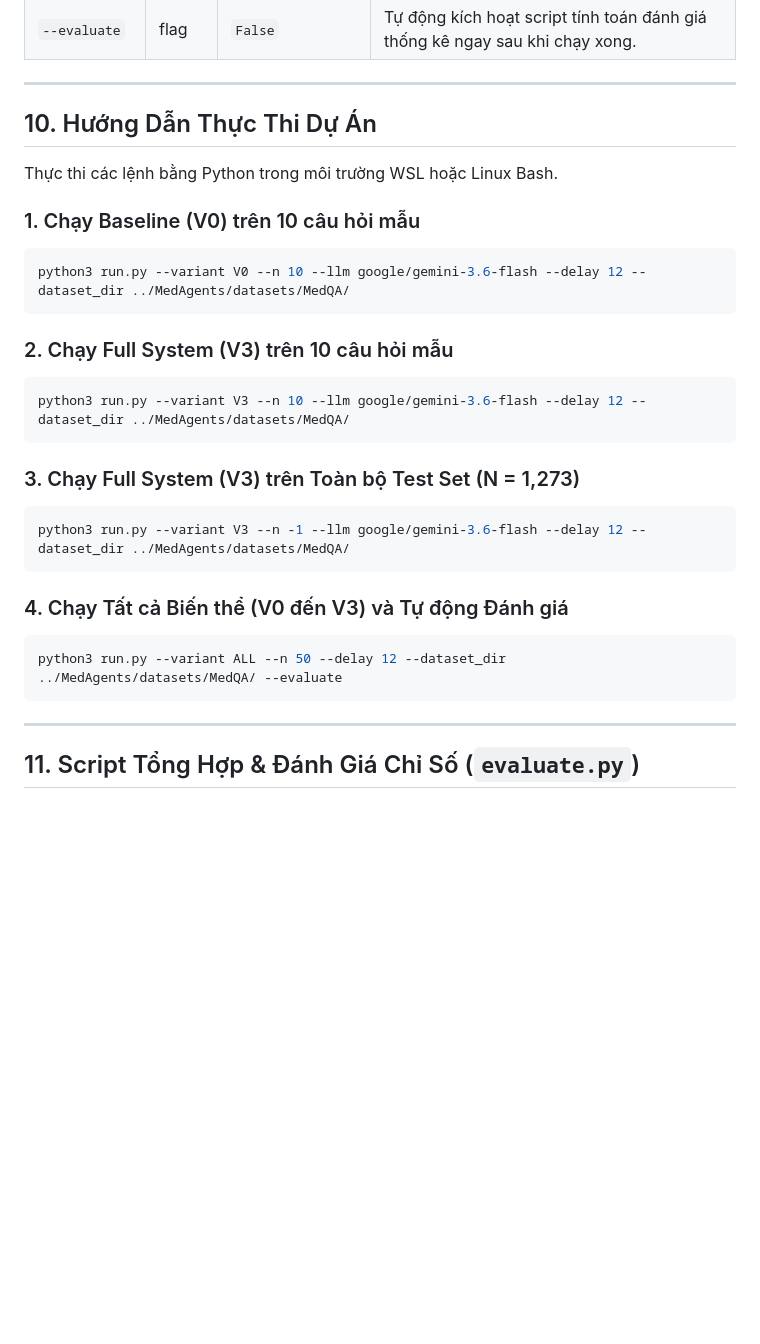
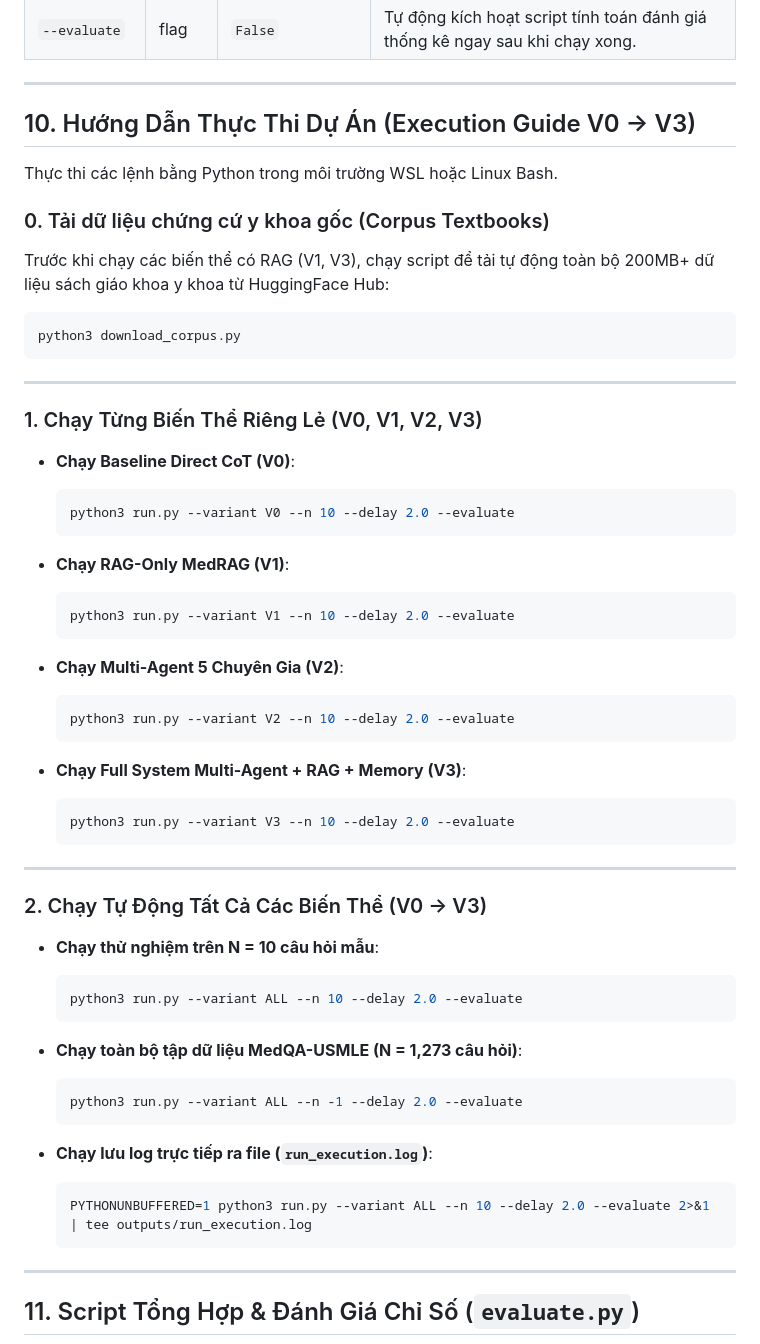
Before and after one commit to xcentralnn/MedRAGAgents, a Markdown page: README.md, the part around the change. Drawn GitHub-style; blank space fills up the shorter version.

Commit message:
docs: update README with detailed instructions for running V0-V3

````diff
--- a/README.md
+++ b/README.md
@@ -198,33 +198,61 @@ File `run.py` tiếp nhận các tham số dòng lệnh sau:
 
 ---
 
-## 10. Hướng Dẫn Thực Thi Dự Án
+## 10. Hướng Dẫn Thực Thi Dự Án (Execution Guide V0 → V3)
 
 Thực thi các lệnh bằng Python trong môi trường WSL hoặc Linux Bash.
 
-### 1. Chạy Baseline (V0) trên 10 câu hỏi mẫu
+### 0. Tải dữ liệu chứng cứ y khoa gốc (Corpus Textbooks)
+
+Trước khi chạy các biến thể có RAG (V1, V3), chạy script để tải tự động toàn bộ 200MB+ dữ liệu sách giáo khoa y khoa từ HuggingFace Hub:
 
 ```bash
-python3 run.py --variant V0 --n 10 --llm google/gemini-3.6-flash --delay 12 --dataset_dir ../MedAgents/datasets/MedQA/
+python3 download_corpus.py
 ```
 
-### 2. Chạy Full System (V3) trên 10 câu hỏi mẫu
+---
 
-```bash
-python3 run.py --variant V3 --n 10 --llm google/gemini-3.6-flash --delay 12 --dataset_dir ../MedAgents/datasets/MedQA/
-```
+### 1. Chạy Từng Biến Thể Riêng Lẻ (V0, V1, V2, V3)
 
-### 3. Chạy Full System (V3) trên Toàn bộ Test Set (N = 1,273)
+- **Chạy Baseline Direct CoT (V0)**:
+  ```bash
+  python3 run.py --variant V0 --n 10 --delay 2.0 --evaluate
+  ```
 
-```bash
-python3 run.py --variant V3 --n -1 --llm google/gemini-3.6-flash --delay 12 --dataset_dir ../MedAgents/datasets/MedQA/
-```
+- **Chạy RAG-Only MedRAG (V1)**:
+  ```bash
+  python3 run.py --variant V1 --n 10 --delay 2.0 --evaluate
+  ```
 
-### 4. Chạy Tất cả Biến thể (V0 đến V3) và Tự động Đánh giá
+- **Chạy Multi-Agent 5 Chuyên Gia (V2)**:
+  ```bash
+  python3 run.py --variant V2 --n 10 --delay 2.0 --evaluate
+  ```
 
-```bash
-python3 run.py --variant ALL --n 50 --delay 12 --dataset_dir ../MedAgents/datasets/MedQA/ --evaluate
-```
+- **Chạy Full System Multi-Agent + RAG + Memory (V3)**:
+  ```bash
+  python3 run.py --variant V3 --n 10 --delay 2.0 --evaluate
+  ```
+
+---
+
+### 2. Chạy Tự Động Tất Cả Các Biến Thể (V0 → V3)
+
+- **Chạy thử nghiệm trên N = 10 câu hỏi mẫu**:
+  ```bash
+  python3 run.py --variant ALL --n 10 --delay 2.0 --evaluate
+  ```
+
+- **Chạy toàn bộ tập dữ liệu MedQA-USMLE (N = 1,273 câu hỏi)**:
+  ```bash
+  python3 run.py --variant ALL --n -1 --delay 2.0 --evaluate
+  ```
+
+- **Chạy lưu log trực tiếp ra file (`run_execution.log`)**:
+  ```bash
+  PYTHONUNBUFFERED=1 python3 run.py --variant ALL --n 10 --delay 2.0 --evaluate 2>&1 | tee outputs/run_execution.log
+  ```
+
 
 ---
 
````
